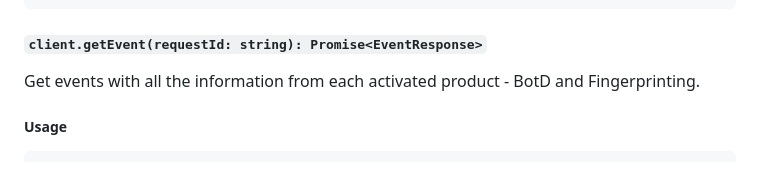
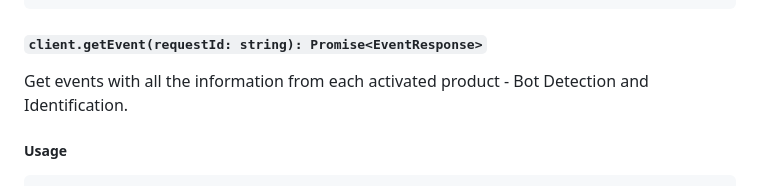
Before and after one commit to fingerprintjs/fingerprintjs-pro-server-api-node-sdk, a Markdown page: readme.md, the part around the change. Drawn GitHub-style.

Commit message:
docs: update readme.md
Co-authored-by: Martin Makarský <martin.makarsky@fingerprintjs.com>

````diff
--- a/readme.md
+++ b/readme.md
@@ -177,7 +177,7 @@ Find more info in [the API documentation](https://dev.fingerprint.com/docs/serve
 ```
 
 #### `client.getEvent(requestId: string): Promise<EventResponse>`
-Get events with all the information from each activated product - BotD and Fingerprinting.
+Get events with all the information from each activated product - Bot Detection and Identification.
 ##### Usage
 ```typescript
 client.getEvent("<requestId>")
````
